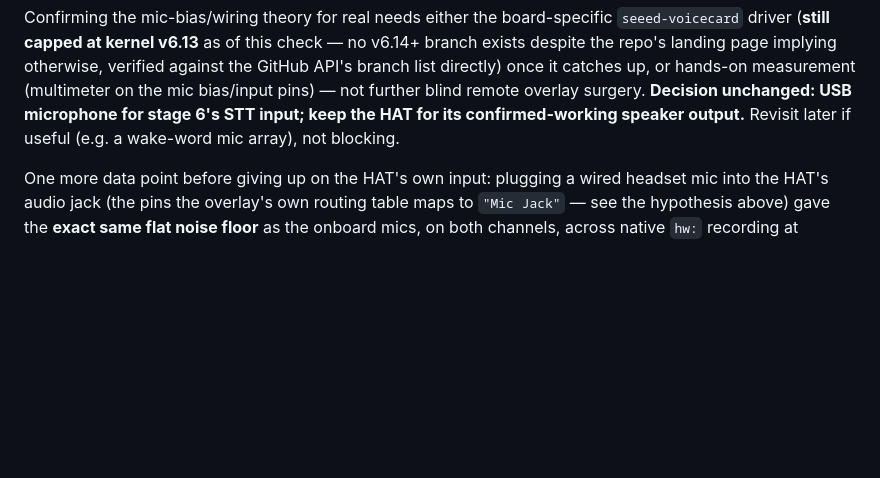
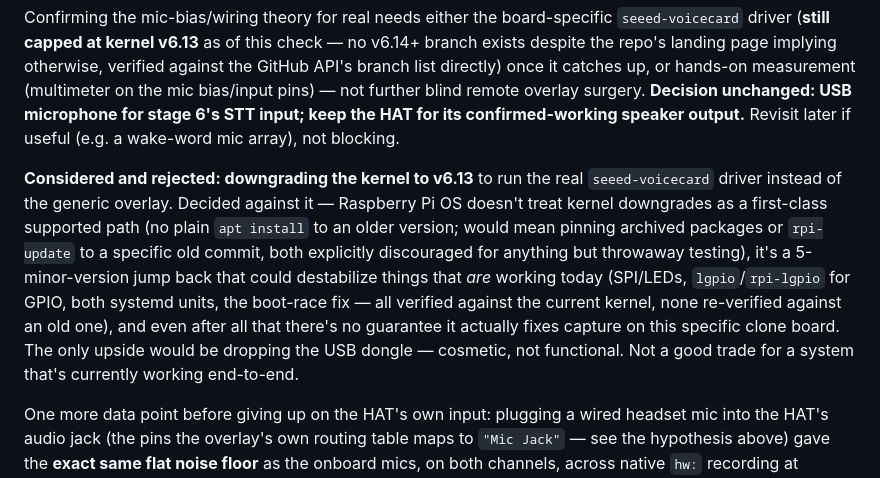
Before and after one commit to whosz/pi-llm-notetaker, a Markdown page: docs/06-voice-and-hardware.md, the part around the change. Drawn GitHub-style; blank space fills up the shorter version.

Commit message:
Document decision against downgrading the kernel for seeed-voicecard
Considered running the board-specific driver by pinning kernel v6.13 (its
newest supported branch). Rejected: Pi OS kernel downgrades aren't a
supported apt path, it's a 5-minor-version jump that could destabilize
everything verified today against the current kernel (SPI/LEDs, lgpio,
both systemd units, the boot-race fix), and there's still no guarantee it
fixes capture on this clone board even after all that. Upside is cosmetic
(no USB dongle) — not worth the risk to a working system.

Co-Authored-By: Claude Sonnet 5 <noreply@anthropic.com>

```diff
--- a/docs/06-voice-and-hardware.md
+++ b/docs/06-voice-and-hardware.md
@@ -125,6 +125,18 @@ GitHub API's branch list directly) once it catches up, or hands-on measurement
 **Decision unchanged: USB microphone for stage 6's STT input; keep the HAT for its
 confirmed-working speaker output.** Revisit later if useful (e.g. a wake-word mic
 array), not blocking.
+
+**Considered and rejected: downgrading the kernel to v6.13** to run the real
+`seeed-voicecard` driver instead of the generic overlay. Decided against it —
+Raspberry Pi OS doesn't treat kernel downgrades as a first-class supported path (no
+plain `apt install` to an older version; would mean pinning archived packages or
+`rpi-update` to a specific old commit, both explicitly discouraged for anything but
+throwaway testing), it's a 5-minor-version jump back that could destabilize things
+that *are* working today (SPI/LEDs, `lgpio`/`rpi-lgpio` for GPIO, both systemd units,
+the boot-race fix — all verified against the current kernel, none re-verified against
+an old one), and even after all that there's no guarantee it actually fixes capture on
+this specific clone board. The only upside would be dropping the USB dongle — cosmetic,
+not functional. Not a good trade for a system that's currently working end-to-end.
 
 One more data point before giving up on the HAT's own input: plugging a wired headset
 mic into the HAT's audio jack (the pins the overlay's own routing table maps to
```
